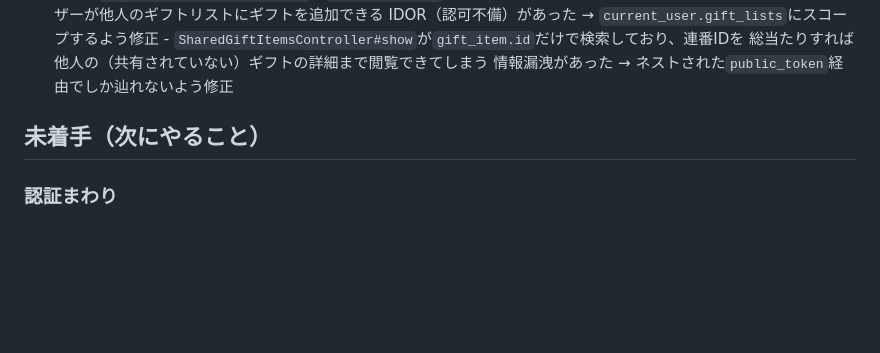
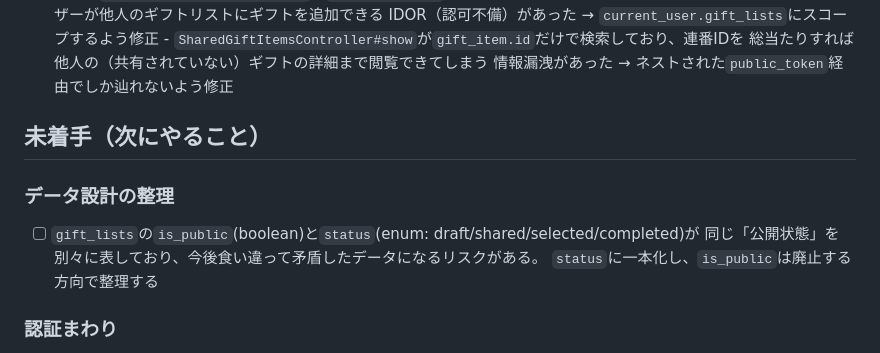
Before and after one commit to Mari-st-11/catalog-gift-maker, a Markdown page: docs/redesign_plan.md, the part around the change. Rendered like a GitHub page; blank space fills up the shorter version.

Commit message:
docs: is_public/statusの整理タスクを実装計画に追加
Co-Authored-By: Claude Sonnet 5 <noreply@anthropic.com>

```diff
--- a/docs/redesign_plan.md
+++ b/docs/redesign_plan.md
@@ -29,6 +29,11 @@
 
 ## 未着手（次にやること）
 
+### データ設計の整理
+- [ ] `gift_lists`の`is_public`(boolean)と`status`(enum: draft/shared/selected/completed)が
+      同じ「公開状態」を別々に表しており、今後食い違って矛盾したデータになるリスクがある。
+      `status`に一本化し、`is_public`は廃止する方向で整理する
+
 ### 認証まわり
 - [ ] Google Cloud Console / LINE Developers Console でクライアントID・シークレットを発行（ユーザー側作業）
 - [ ] `.env`への設定と実際のログイン動作確認
```
